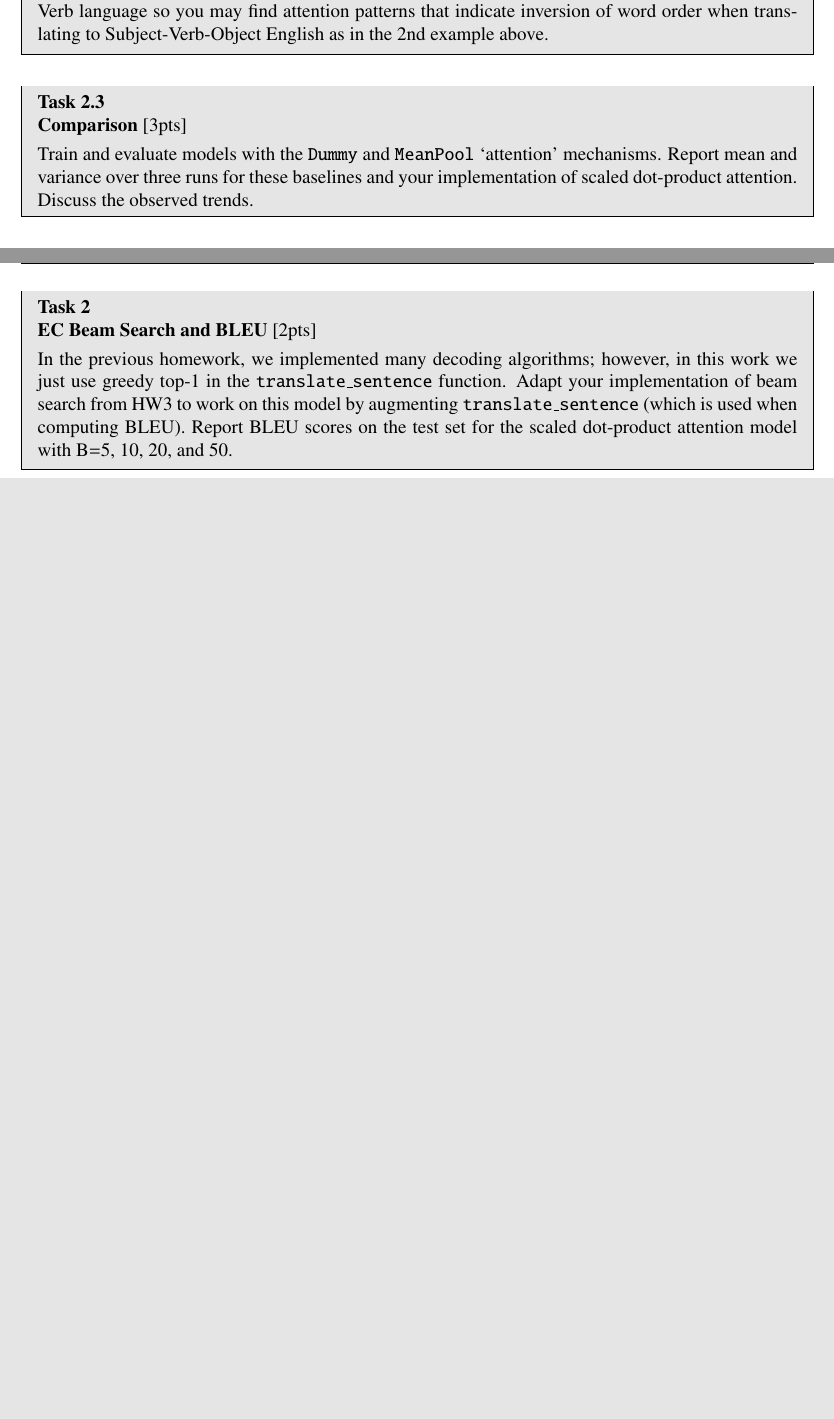
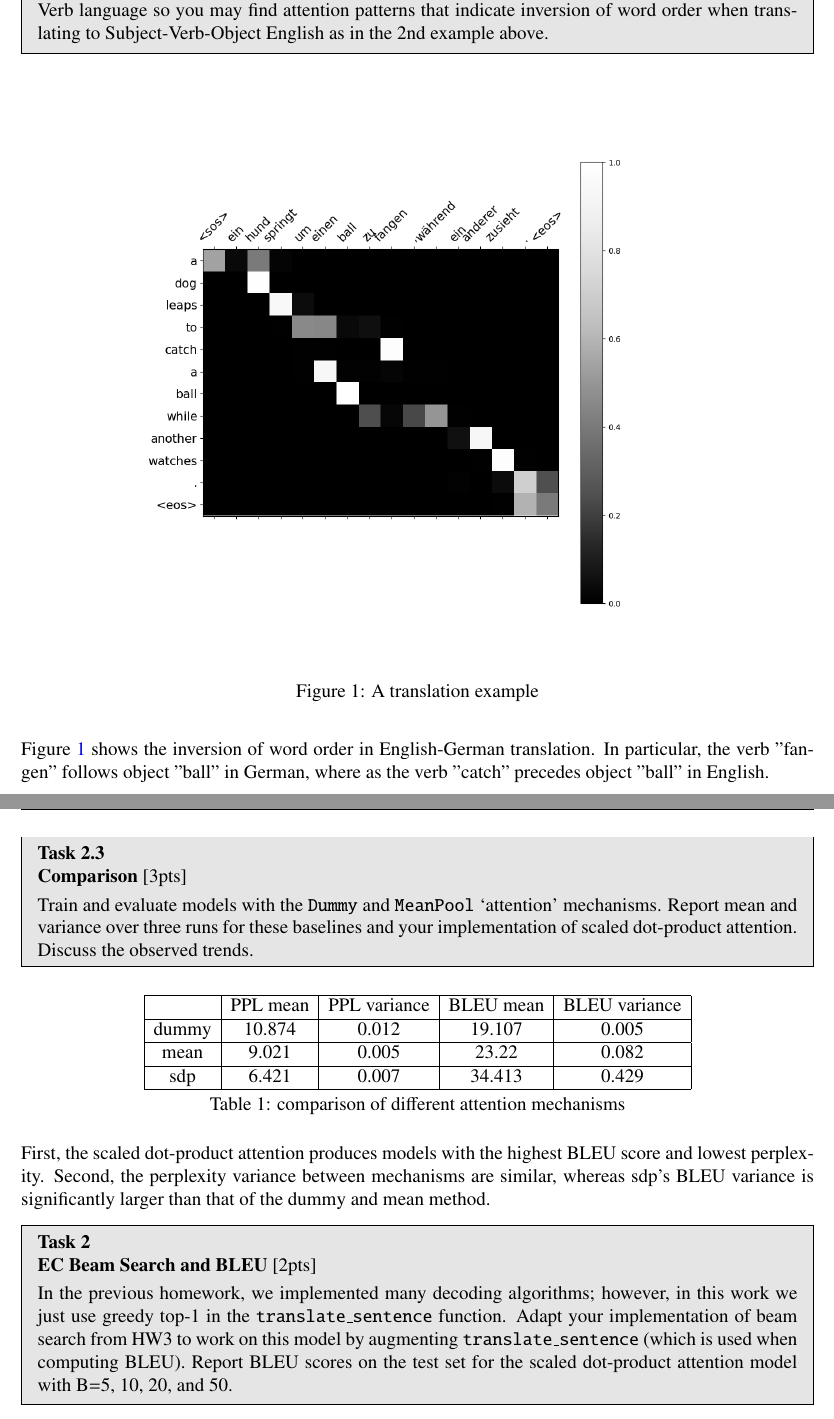
Before and after one commit to JohnnyBuiJB/cs539-nlp-with-deep-learning, a LaTeX problem sheet (models_with_attention/report/hw4-report.tex): two parts of pages 4 and 5 of 5 before the commit and two parts of pages 5 and 6 of 6 after it, joined at a grey line, cut so that both start at the same text, the shorter picture padded with empty space. Compiled offline with pdfLaTeX.

Commit message:
[attention] wrapped up

```diff
--- a/models_with_attention/report/hw4-report.tex
+++ b/models_with_attention/report/hw4-report.tex
@@ -201,4 +203,13 @@ Implement $\mbox{Attn}(\cdot)$ in equation (11) as single-query scaled dot-produ
 Search through the attention diagrams produced by your model. Include a few examples in your report and characterize common patterns you observe.Note that German is (mostly) a Subject-Object-Verb language so you may find attention patterns that indicate inversion of word order when translating to Subject-Verb-Object English as in the 2nd example above.
 \end{task}
 
+\begin{figure}[H]
+    \centering
+    \includegraphics[scale=0.5]{281_translation.png} \par
+    \caption{A translation example}
+    \label{fig:trans-ex}
+\end{figure}
+
+Figure \ref{fig:trans-ex} shows the inversion of word order in English-German translation. In particular, the verb "fangen" follows object "ball" in German, where as the verb "catch" precedes object "ball" in English.
+
 %==============================================================================%
@@ -208,6 +220,23 @@ Search through the attention diagrams produced by your model. Include a few exam
 Train and evaluate models with the \texttt{Dummy} and \texttt{MeanPool} `attention' mechanisms. Report mean and variance over three runs for these baselines and your implementation of scaled dot-product attention. Discuss the observed trends.
 \end{task}
 
+\begin{center}
+    \begin{tabular}{ |c|c|c|c|c| }
+    \hline
+    & PPL mean & PPL variance & BLEU mean & BLEU variance \\
+    \hline
+    dummy & 10.874 & 0.012 & 19.107 & 0.005 \\
+    \hline
+    mean & 9.021 & 0.005 & 23.22 & 0.082 \\
+    \hline
+    sdp & 6.421 & 0.007 & 34.413 & 0.429 \\
+    \hline
+    \end{tabular}
+
+    Table 1: comparison of different attention mechanisms
+\end{center}
+
+First, the scaled dot-product attention produces models with the highest BLEU score and lowest perplexity. Second, the perplexity variance between mechanisms are similar, whereas sdp's BLEU variance is significantly larger than that of the dummy and mean method.
 %==============================================================================%
 \begin{task}{2}
 \textbf{EC Beam Search and BLEU} [2pts]
```
Also changed, not shown: models_with_attention/examples/104_translation.png (added), models_with_attention/examples/114_translation.png (added), models_with_attention/examples/142_translation.png (added), models_with_attention/examples/228_translation.png (added), models_with_attention/examples/250_translation.png (added), models_with_attention/examples/25_translation.png (added), models_with_attention/examples/281_translation.png (added), models_with_attention/examples/654_translation.png (added), models_with_attention/examples/754_translation.png (added), models_with_attention/examples/759_translation.png (added), models_with_attention/report/281_translation.png (added), models_with_attention/report/hw4-report.pdf, models_with_attention/report/hw4-report.tex (3 more changed lines), 1 other file.
